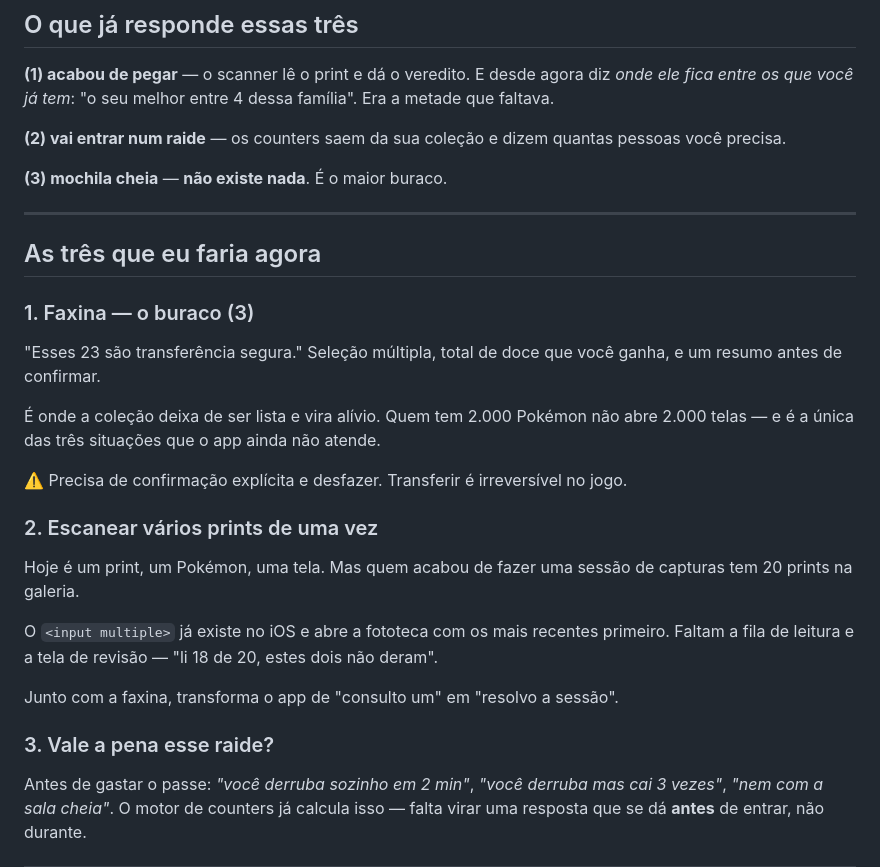
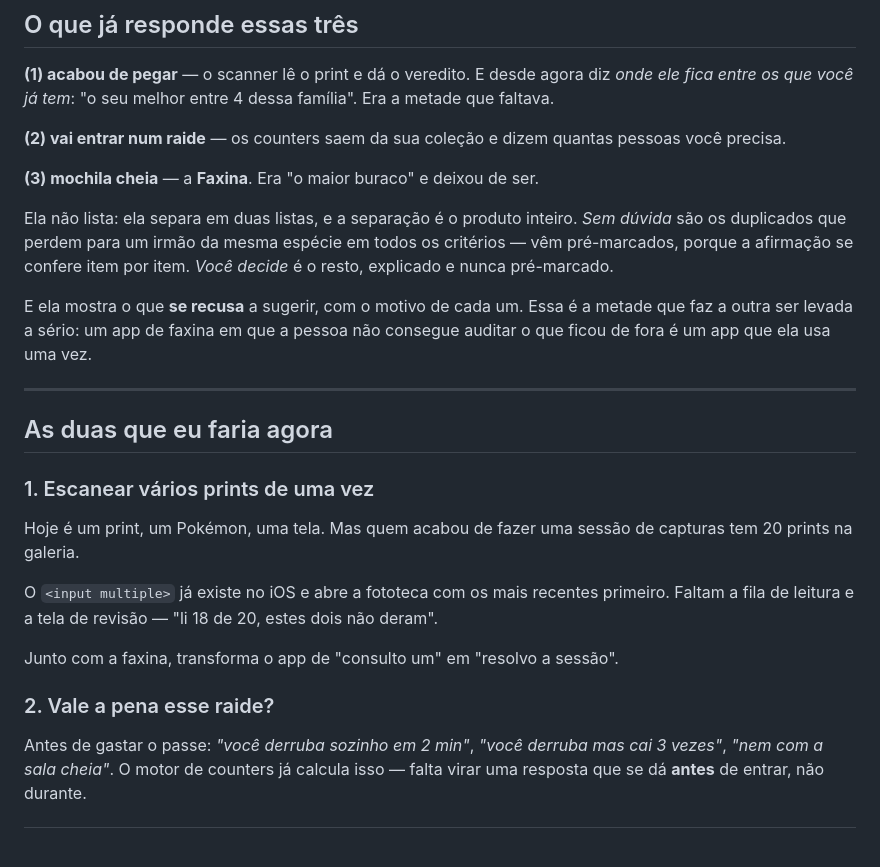
Before and after one commit to NspxMiguel/TrainerKit, a Markdown page: IDEIAS.md, the part around the change. Drawn GitHub-style; blank space fills up the shorter version.

Commit message:
docs: a faxina saiu da lista de ideias — o buraco (3) esta tapado

```diff
--- a/IDEIAS.md
+++ b/IDEIAS.md
@@ -30,24 +30,22 @@ família". Era a metade que faltava.
 **(2) vai entrar num raide** — os counters saem da sua coleção e dizem quantas
 pessoas você precisa.
 
-**(3) mochila cheia** — **não existe nada**. É o maior buraco.
+**(3) mochila cheia** — a **Faxina**. Era "o maior buraco" e deixou de ser.
+
+Ela não lista: ela separa em duas listas, e a separação é o produto inteiro.
+*Sem dúvida* são os duplicados que perdem para um irmão da mesma espécie em
+todos os critérios — vêm pré-marcados, porque a afirmação se confere item por
+item. *Você decide* é o resto, explicado e nunca pré-marcado.
+
+E ela mostra o que **se recusa** a sugerir, com o motivo de cada um. Essa é a
+metade que faz a outra ser levada a sério: um app de faxina em que a pessoa não
+consegue auditar o que ficou de fora é um app que ela usa uma vez.
 
 ---
 
-## As três que eu faria agora
+## As duas que eu faria agora
 
-### 1. Faxina — o buraco (3)
-
-"Esses 23 são transferência segura." Seleção múltipla, total de doce que você
-ganha, e um resumo antes de confirmar.
-
-É onde a coleção deixa de ser lista e vira alívio. Quem tem 2.000 Pokémon não
-abre 2.000 telas — e é a única das três situações que o app ainda não atende.
-
-⚠️ Precisa de confirmação explícita e desfazer. Transferir é irreversível no
-jogo.
-
-### 2. Escanear vários prints de uma vez
+### 1. Escanear vários prints de uma vez
 
 Hoje é um print, um Pokémon, uma tela. Mas quem acabou de fazer uma sessão de
 capturas tem 20 prints na galeria.
@@ -58,7 +56,7 @@ dois não deram".
 
 Junto com a faxina, transforma o app de "consulto um" em "resolvo a sessão".
 
-### 3. Vale a pena esse raide?
+### 2. Vale a pena esse raide?
 
 Antes de gastar o passe: *"você derruba sozinho em 2 min"*, *"você derruba mas
 cai 3 vezes"*, *"nem com a sala cheia"*. O motor de counters já calcula isso —
```
